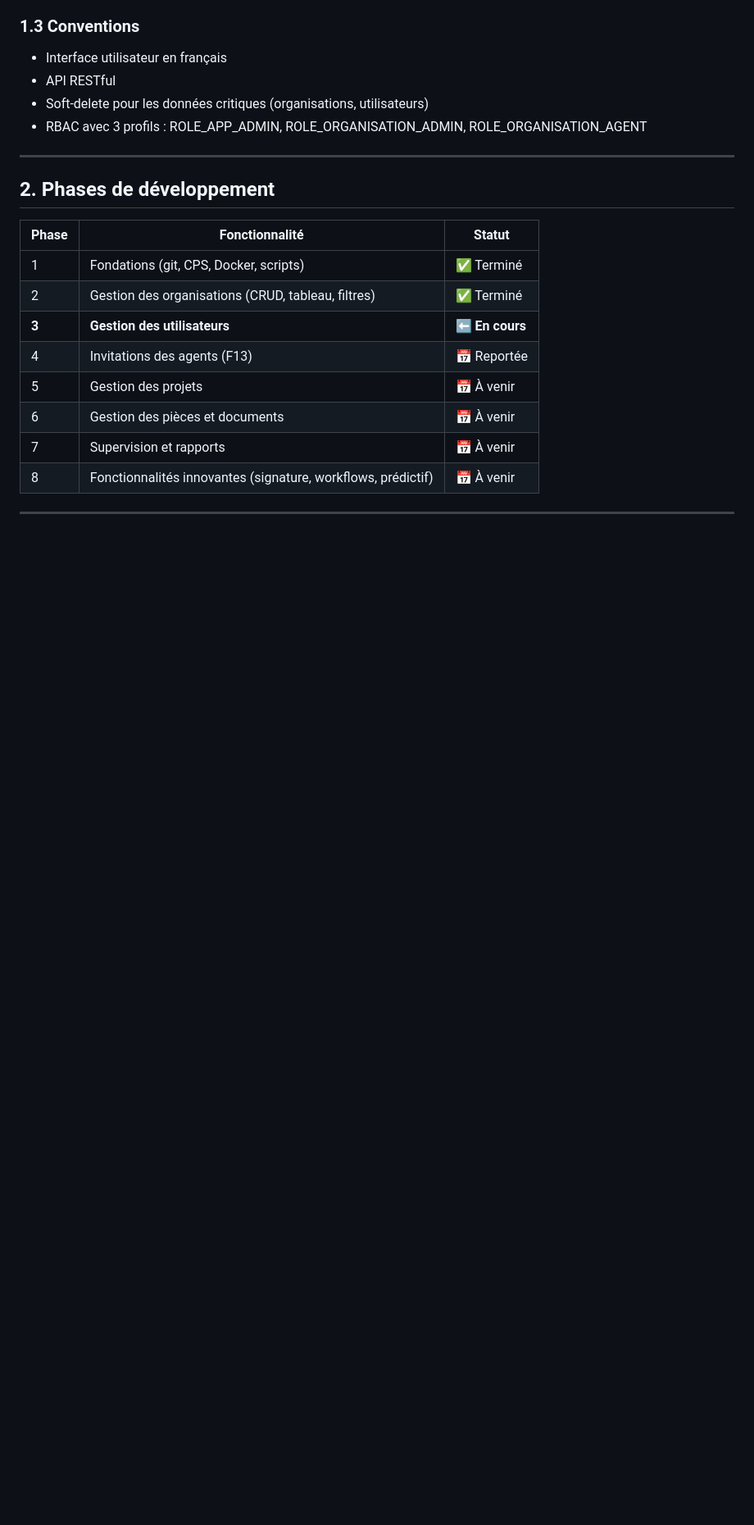
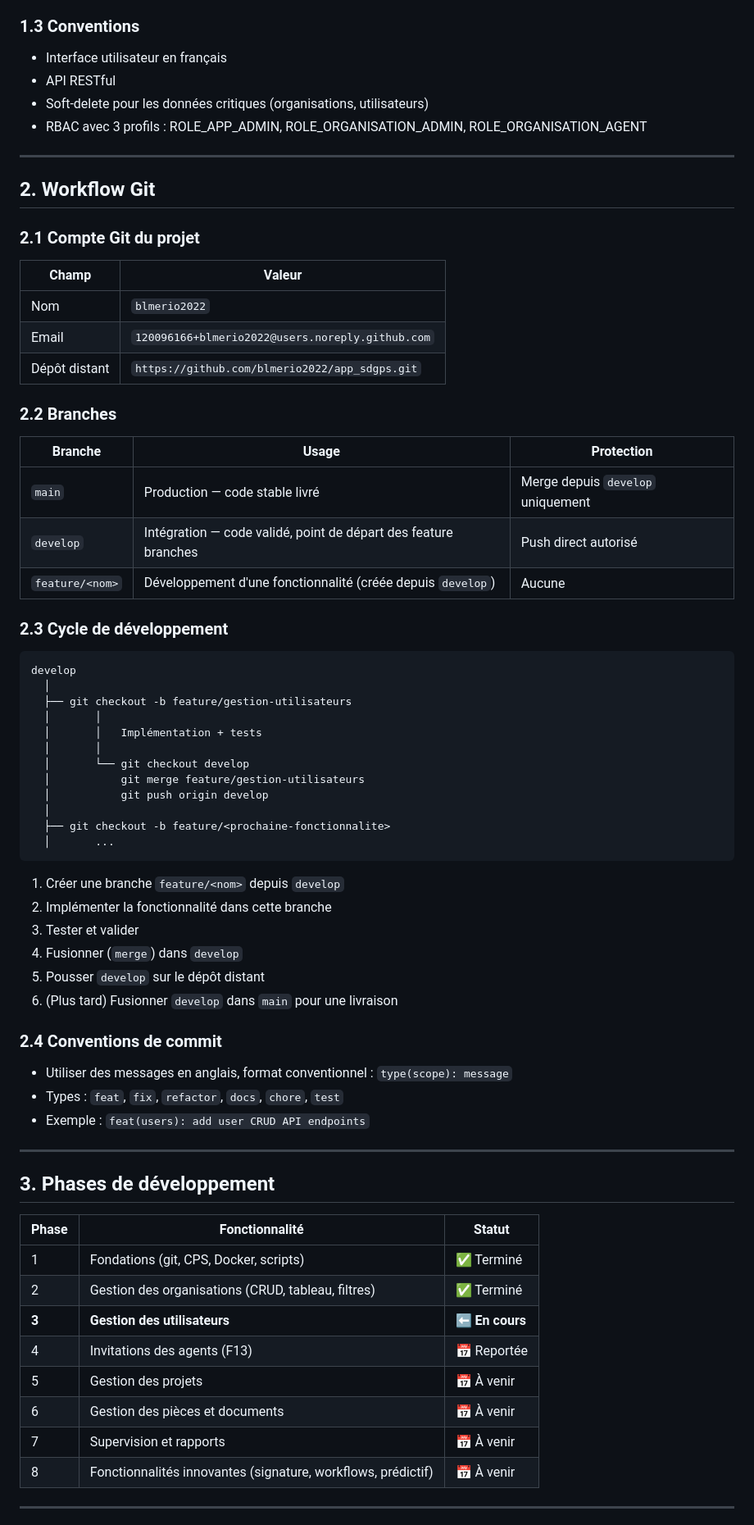
Before and after one commit to onedevasus/app_sdgps, a Markdown page: docs/plans/PLAN_DEV.md, the part around one of its changes. Shown at 82% size. Rendered like a GitHub page; blank space fills up the shorter version.

Commit message:
docs(plan): add git workflow, renumber sections, add feature/gestion-utilisateurs branch

````diff
--- a/docs/plans/PLAN_DEV.md
+++ b/docs/plans/PLAN_DEV.md
@@ -78,7 +79,57 @@
 
 ---
 
-## 2. Phases de développement
+## 2. Workflow Git
+
+### 2.1 Compte Git du projet
+
+| Champ | Valeur |
+|-------|--------|
+| Nom | `blmerio2022` |
+| Email | `120096166+blmerio2022@users.noreply.github.com` |
+| Dépôt distant | `https://github.com/blmerio2022/app_sdgps.git` |
+
+### 2.2 Branches
+
+| Branche | Usage | Protection |
+|---------|-------|------------|
+| `main` | Production — code stable livré | Merge depuis `develop` uniquement |
+| `develop` | Intégration — code validé, point de départ des feature branches | Push direct autorisé |
+| `feature/<nom>` | Développement d'une fonctionnalité (créée depuis `develop`) | Aucune |
+
+### 2.3 Cycle de développement
+
+```
+develop
+  │
+  ├── git checkout -b feature/gestion-utilisateurs
+  │       │
+  │       │   Implémentation + tests
+  │       │
+  │       └── git checkout develop
+  │           git merge feature/gestion-utilisateurs
+  │           git push origin develop
+  │
+  ├── git checkout -b feature/<prochaine-fonctionnalite>
+  │       ...
+```
+
+1. Créer une branche `feature/<nom>` depuis `develop`
+2. Implémenter la fonctionnalité dans cette branche
+3. Tester et valider
+4. Fusionner (`merge`) dans `develop`
+5. Pousser `develop` sur le dépôt distant
+6. (Plus tard) Fusionner `develop` dans `main` pour une livraison
+
+### 2.4 Conventions de commit
+
+- Utiliser des messages en anglais, format conventionnel : `type(scope): message`
+- Types : `feat`, `fix`, `refactor`, `docs`, `chore`, `test`
+- Exemple : `feat(users): add user CRUD API endpoints`
+
+---
+
+## 3. Phases de développement
 
 | Phase | Fonctionnalité | Statut |
 |-------|---------------|--------|
````
Also changed, not shown: other parts of docs/plans/PLAN_DEV.md (+43 -42 lines).
